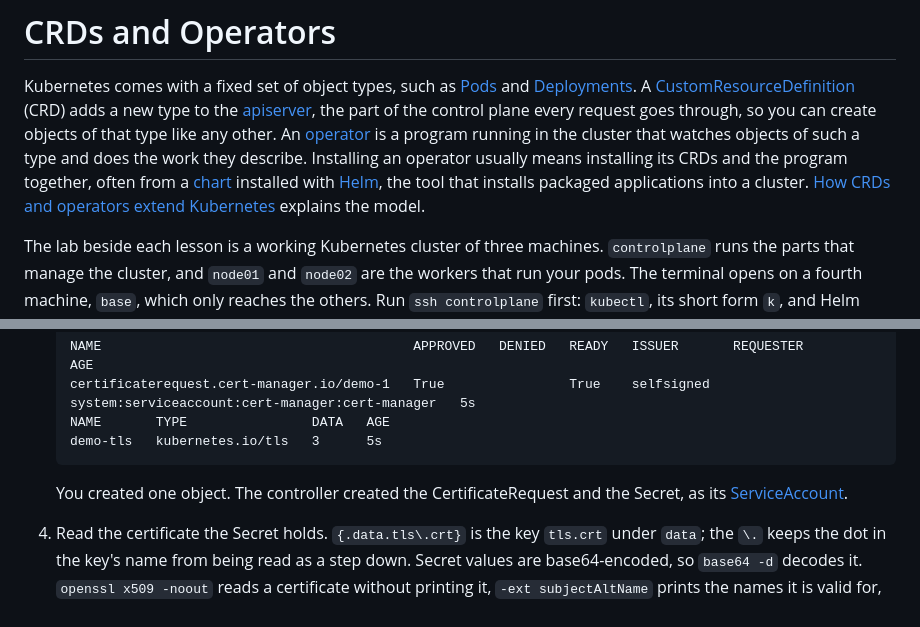
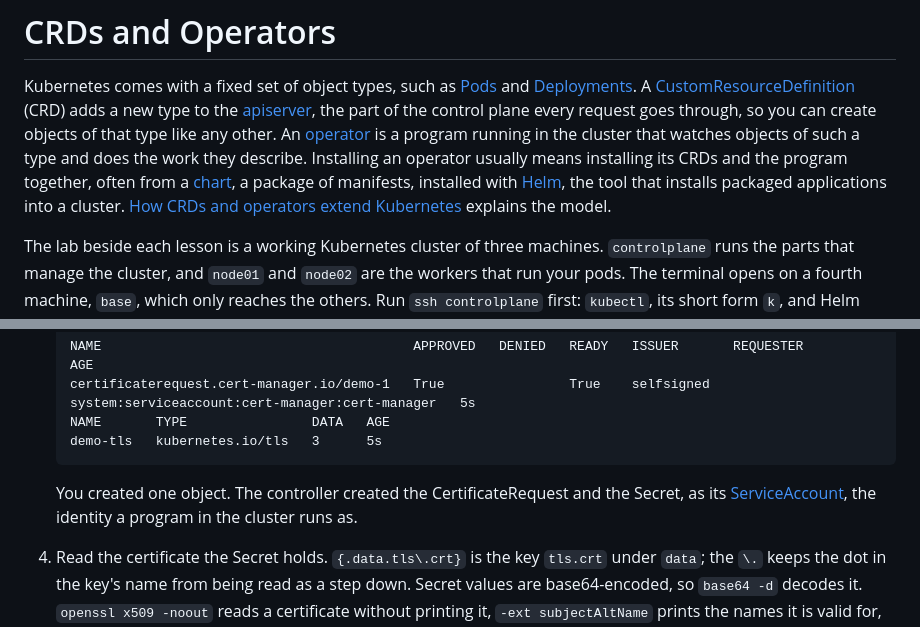
Before and after one commit to jclapdev/cka-study, a Markdown page: 01-cluster-architecture/04-crds-operators/README.md, 2 parts joined by grey strips. Rendered like a GitHub page.

Commit message:
Say what a chart and a ServiceAccount are where the CRD lessons use them
Co-Authored-By: Claude Opus 5.5 <noreply@anthropic.com>

````diff
--- a/01-cluster-architecture/04-crds-operators/README.md
+++ b/01-cluster-architecture/04-crds-operators/README.md
@@ -5,7 +5,7 @@ Kubernetes comes with a fixed set of object types, such as [Pods](../../referenc
 request goes through, so you can create objects of that type like any other. An [operator](../../references/crds.md#operators) is a
 program running in the cluster that watches objects of such a type and does the work they
 describe. Installing an operator usually means installing its CRDs and the program together,
-often from a [chart](../../references/helm.md#charts-repositories-and-releases) installed with [Helm](../../references/helm.md), the tool that installs packaged applications into a cluster.
+often from a [chart](../../references/helm.md#charts-repositories-and-releases), a package of manifests, installed with [Helm](../../references/helm.md), the tool that installs packaged applications into a cluster.
 [How CRDs and operators extend Kubernetes](../../learn/crds-operators.md) explains the model.
 
 <!-- lab: crds -->
@@ -369,7 +369,7 @@ them, so `k explain` reads their fields from the CRDs and marks the [required on
    ```
 
    You created one object. The controller created the CertificateRequest and the Secret, as
-   its [ServiceAccount](../../references/service-accounts.md).
+   its [ServiceAccount](../../references/service-accounts.md), the identity a program in the cluster runs as.
 
 4. Read the certificate the Secret holds. `{.data.tls\.crt}` is the key `tls.crt` under
    `data`; the `\.` keeps the dot in the key's name from being read as a step down. Secret
````
